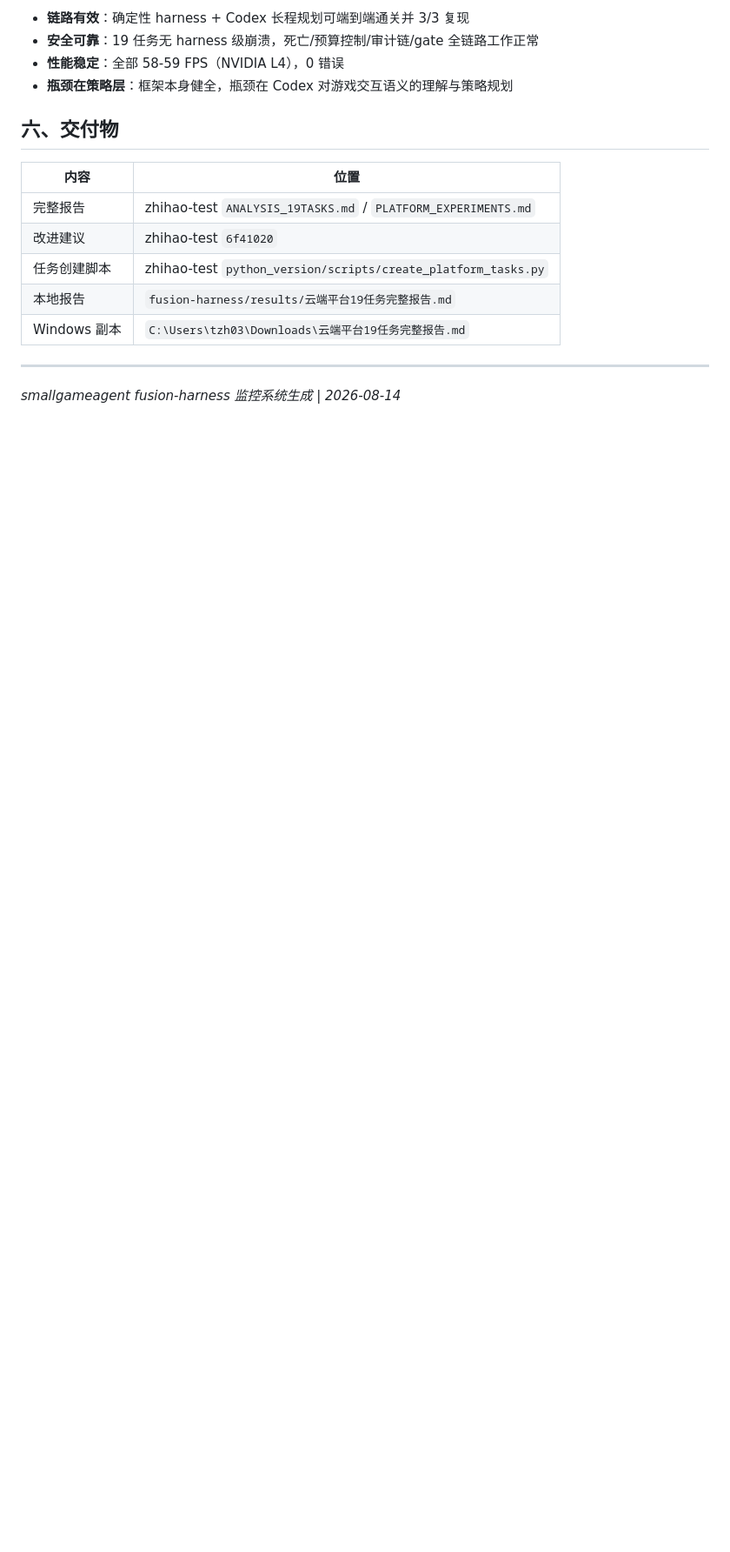
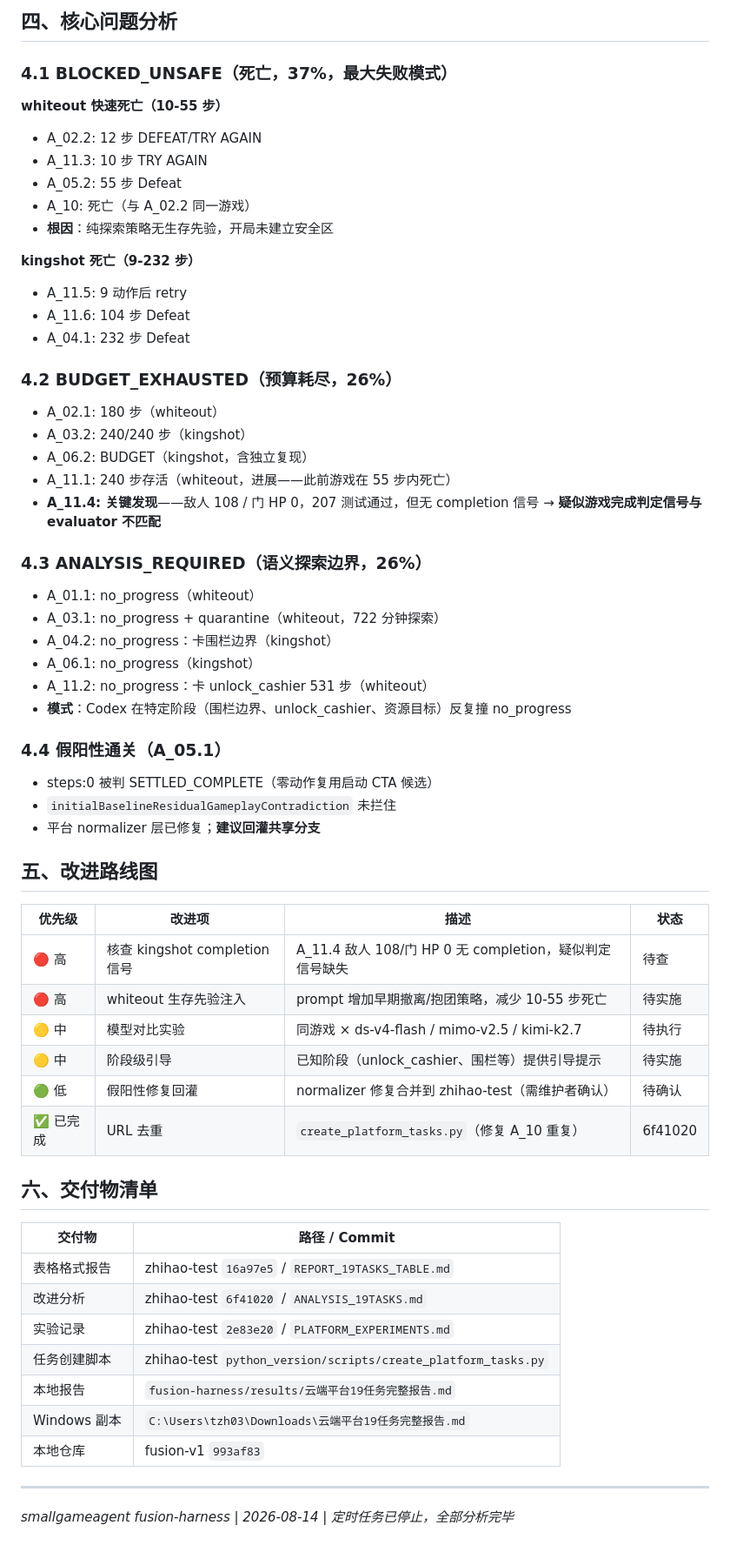
Before and after one commit to tzhazuma/smallgameagent, a Markdown page: fusion-harness/results/云端平台19任务完整报告.md, the part around one of its changes. Shown at 87% size. Drawn GitHub-style; blank space fills up the shorter version.

Commit message:
report(tasks): 19任务详细报告 (表格格式，含Run ID/产物路径/改进路线图)

```diff
--- a/fusion-harness/results/云端平台19任务完整报告.md
+++ b/fusion-harness/results/云端平台19任务完整报告.md
@@ -65,18 +73,65 @@
 
-- **链路有效**：确定性 harness + Codex 长程规划可端到端通关并 3/3 复现
-- **安全可靠**：19 任务无 harness 级崩溃，死亡/预算控制/审计链/gate 全链路工作正常
-- **性能稳定**：全部 58-59 FPS（NVIDIA L4），0 错误
-- **瓶颈在策略层**：框架本身健全，瓶颈在 Codex 对游戏交互语义的理解与策略规划
+## 四、核心问题分析
 
-## 六、交付物
+### 4.1 BLOCKED_UNSAFE（死亡，37%，最大失败模式）
 
-| 内容 | 位置 |
-|------|------|
-| 完整报告 | zhihao-test `ANALYSIS_19TASKS.md` / `PLATFORM_EXPERIMENTS.md` |
-| 改进建议 | zhihao-test `6f41020` |
+**whiteout 快速死亡（10-55 步）**
+- A_02.2: 12 步 DEFEAT/TRY AGAIN
+- A_11.3: 10 步 TRY AGAIN
+- A_05.2: 55 步 Defeat
+- A_10: 死亡（与 A_02.2 同一游戏）
+- **根因**：纯探索策略无生存先验，开局未建立安全区
+
+**kingshot 死亡（9-232 步）**
+- A_11.5: 9 动作后 retry
+- A_11.6: 104 步 Defeat
+- A_04.1: 232 步 Defeat
+
+### 4.2 BUDGET_EXHAUSTED（预算耗尽，26%）
+
+- A_02.1: 180 步（whiteout）
+- A_03.2: 240/240 步（kingshot）
+- A_06.2: BUDGET（kingshot，含独立复现）
+- A_11.1: 240 步存活（whiteout，进展——此前游戏在 55 步内死亡）
+- **A_11.4: 关键发现**——敌人 108 / 门 HP 0，207 测试通过，但无 completion 信号 → **疑似游戏完成判定信号与 evaluator 不匹配**
+
+### 4.3 ANALYSIS_REQUIRED（语义探索边界，26%）
+
+- A_01.1: no_progress（whiteout）
+- A_03.1: no_progress + quarantine（whiteout，722 分钟探索）
+- A_04.2: no_progress：卡围栏边界（kingshot）
+- A_06.1: no_progress（kingshot）
+- A_11.2: no_progress：卡 unlock_cashier 531 步（whiteout）
+- **模式**：Codex 在特定阶段（围栏边界、unlock_cashier、资源目标）反复撞 no_progress
+
+### 4.4 假阳性通关（A_05.1）
+
+- steps:0 被判 SETTLED_COMPLETE（零动作复用启动 CTA 候选）
+- `initialBaselineResidualGameplayContradiction` 未拦住
+- 平台 normalizer 层已修复；**建议回灌共享分支**
+
+## 五、改进路线图
+
+| 优先级 | 改进项 | 描述 | 状态 |
+|--------|--------|------|------|
+| 🔴 高 | 核查 kingshot completion 信号 | A_11.4 敌人 108/门 HP 0 无 completion，疑似判定信号缺失 | 待查 |
+| 🔴 高 | whiteout 生存先验注入 | prompt 增加早期撤离/抱团策略，减少 10-55 步死亡 | 待实施 |
+| 🟡 中 | 模型对比实验 | 同游戏 × ds-v4-flash / mimo-v2.5 / kimi-k2.7 | 待执行 |
+| 🟡 中 | 阶段级引导 | 已知阶段（unlock_cashier、围栏等）提供引导提示 | 待实施 |
+| 🟢 低 | 假阳性修复回灌 | normalizer 修复合并到 zhihao-test（需维护者确认） | 待确认 |
+| ✅ 已完成 | URL 去重 | `create_platform_tasks.py`（修复 A_10 重复） | 6f41020 |
+
+## 六、交付物清单
+
+| 交付物 | 路径 / Commit |
+|--------|---------------|
+| 表格格式报告 | zhihao-test `16a97e5` / `REPORT_19TASKS_TABLE.md` |
+| 改进分析 | zhihao-test `6f41020` / `ANALYSIS_19TASKS.md` |
+| 实验记录 | zhihao-test `2e83e20` / `PLATFORM_EXPERIMENTS.md` |
 | 任务创建脚本 | zhihao-test `python_version/scripts/create_platform_tasks.py` |
 | 本地报告 | `fusion-harness/results/云端平台19任务完整报告.md` |
 | Windows 副本 | `C:\Users\tzh03\Downloads\云端平台19任务完整报告.md` |
+| 本地仓库 | fusion-v1 `993af83` |
 
 ---
-*smallgameagent fusion-harness 监控系统生成 | 2026-08-14*
+*smallgameagent fusion-harness | 2026-08-14 | 定时任务已停止，全部分析完毕*
```
Also changed, not shown: other parts of fusion-harness/results/云端平台19任务完整报告.md (+56 -48 lines).
